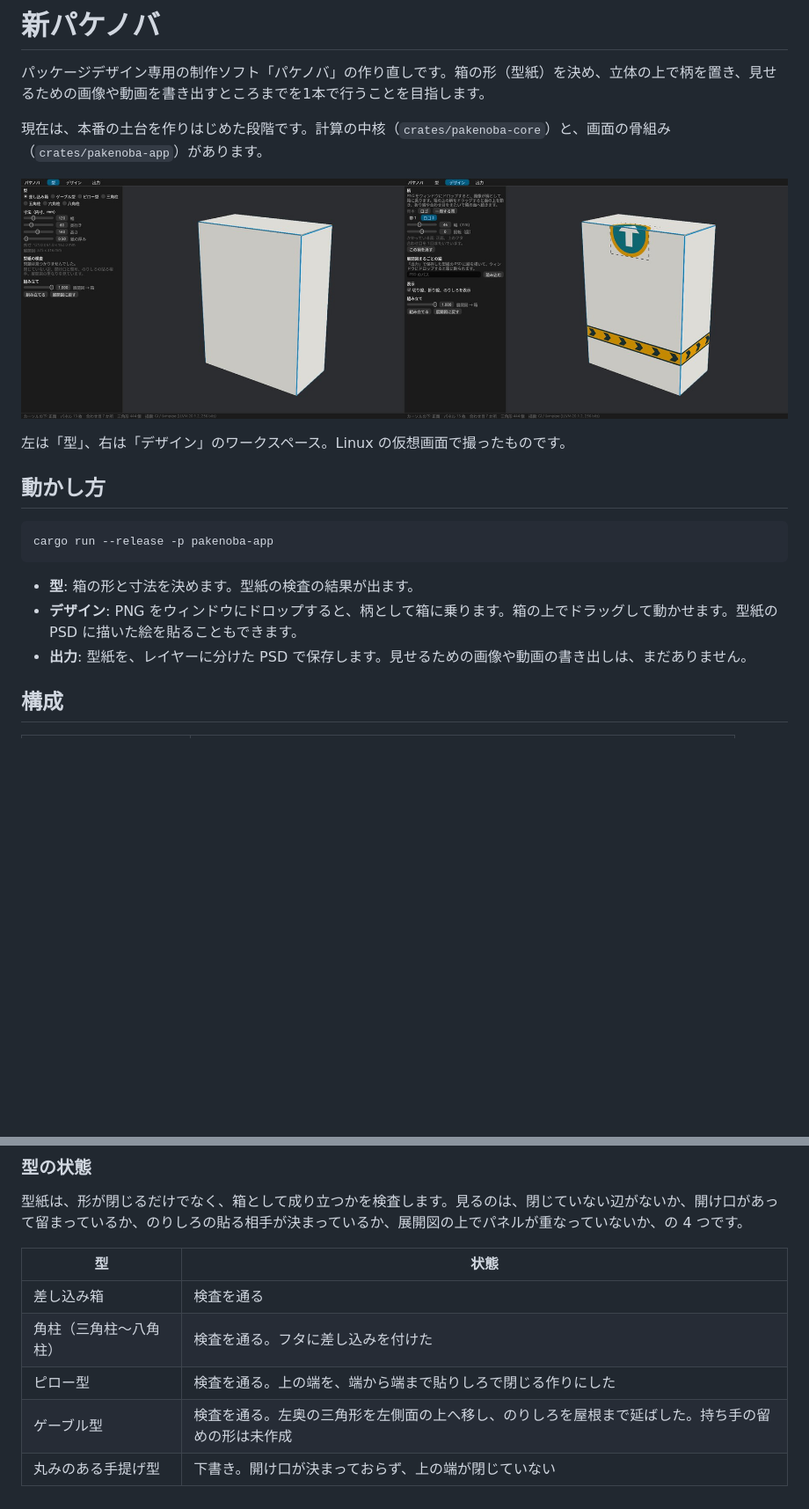
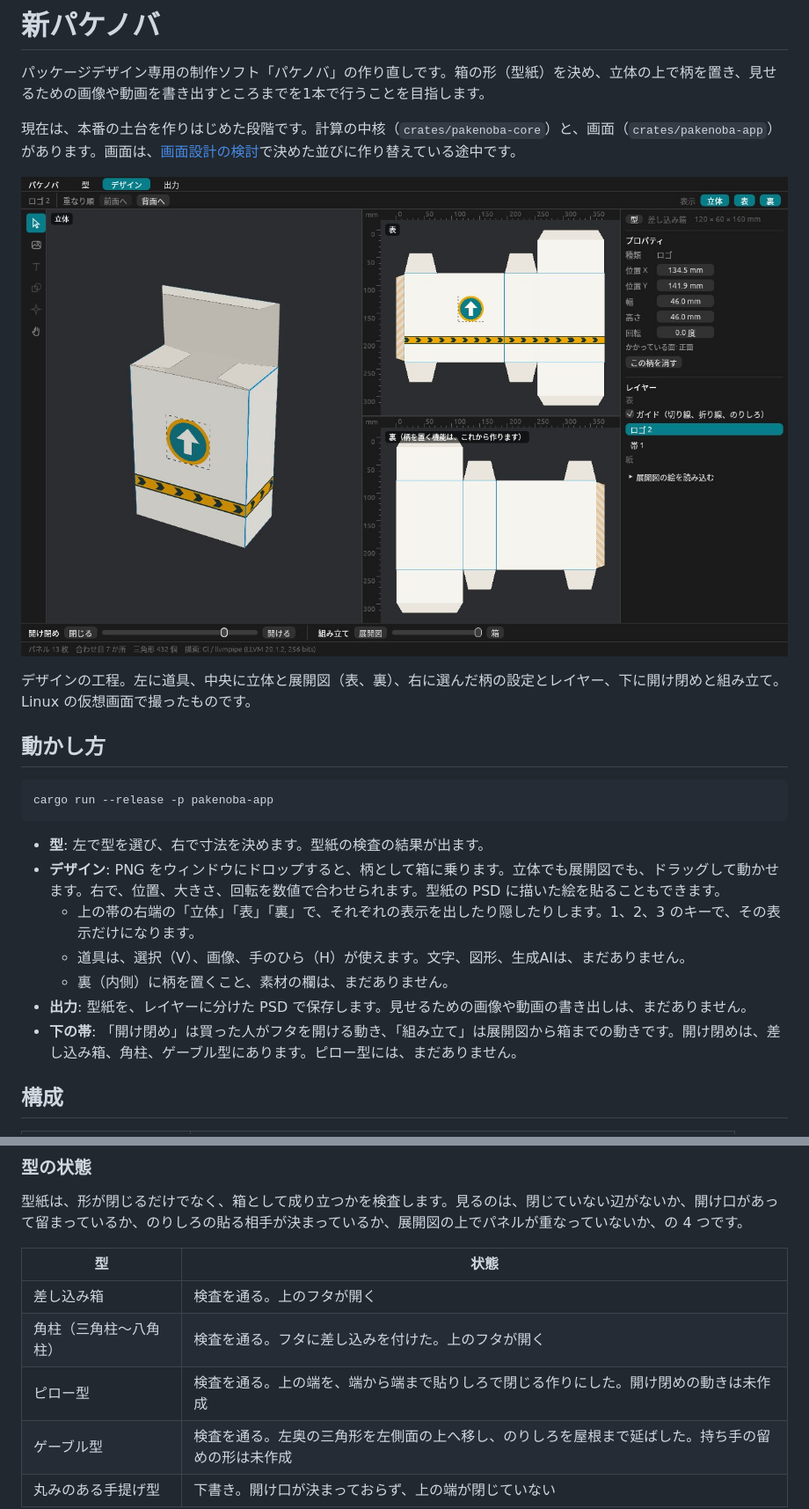
Before and after one commit to TJ16th/pakenoba, a Markdown page: README.md, 2 parts joined by grey strips. Shown at 88% size. Drawn GitHub-style; pictures changed too: docs/images/app-design.jpg (added); blank space fills up the shorter version.

````diff
--- a/README.md
+++ b/README.md
@@ -2,11 +2,11 @@
 
 パッケージデザイン専用の制作ソフト「パケノバ」の作り直しです。箱の形（型紙）を決め、立体の上で柄を置き、見せるための画像や動画を書き出すところまでを1本で行うことを目指します。
 
-現在は、本番の土台を作りはじめた段階です。計算の中核（`crates/pakenoba-core`）と、画面の骨組み（`crates/pakenoba-app`）があります。
+現在は、本番の土台を作りはじめた段階です。計算の中核（`crates/pakenoba-core`）と、画面（`crates/pakenoba-app`）があります。画面は、[画面設計の検討](docs/ui-design.md)で決めた並びに作り替えている途中です。
 
-![画面の骨組み](docs/images/app-skeleton.jpg)
+![デザインの工程](docs/images/app-design.jpg)
 
-左は「型」、右は「デザイン」のワークスペース。Linux の仮想画面で撮ったものです。
+デザインの工程。左に道具、中央に立体と展開図（表、裏）、右に選んだ柄の設定とレイヤー、下に開け閉めと組み立て。Linux の仮想画面で撮ったものです。
 
 ## 動かし方
 
@@ -14,9 +14,13 @@
 cargo run --release -p pakenoba-app
 ```
 
-- **型**: 箱の形と寸法を決めます。型紙の検査の結果が出ます。
-- **デザイン**: PNG をウィンドウにドロップすると、柄として箱に乗ります。箱の上でドラッグして動かせます。型紙の PSD に描いた絵を貼ることもできます。
+- **型**: 左で型を選び、右で寸法を決めます。型紙の検査の結果が出ます。
+- **デザイン**: PNG をウィンドウにドロップすると、柄として箱に乗ります。立体でも展開図でも、ドラッグして動かせます。右で、位置、大きさ、回転を数値で合わせられます。型紙の PSD に描いた絵を貼ることもできます。
+  - 上の帯の右端の「立体」「表」「裏」で、それぞれの表示を出したり隠したりします。1、2、3 のキーで、その表示だけになります。
+  - 道具は、選択（V）、画像、手のひら（H）が使えます。文字、図形、生成AIは、まだありません。
+  - 裏（内側）に柄を置くこと、素材の欄は、まだありません。
 - **出力**: 型紙を、レイヤーに分けた PSD で保存します。見せるための画像や動画の書き出しは、まだありません。
+- **下の帯**: 「開け閉め」は買った人がフタを開ける動き、「組み立て」は展開図から箱までの動きです。開け閉めは、差し込み箱、角柱、ゲーブル型にあります。ピロー型には、まだありません。
 
 ## 構成
 
@@ -39,9 +43,9 @@ cargo test --workspace
 
 | 型 | 状態 |
 |---|---|
-| 差し込み箱 | 検査を通る |
-| 角柱（三角柱〜八角柱） | 検査を通る。フタに差し込みを付けた |
-| ピロー型 | 検査を通る。上の端を、端から端まで貼りしろで閉じる作りにした |
+| 差し込み箱 | 検査を通る。上のフタが開く |
+| 角柱（三角柱〜八角柱） | 検査を通る。フタに差し込みを付けた。上のフタが開く |
+| ピロー型 | 検査を通る。上の端を、端から端まで貼りしろで閉じる作りにした。開け閉めの動きは未作成 |
 | ゲーブル型 | 検査を通る。左奥の三角形を左側面の上へ移し、のりしろを屋根まで延ばした。持ち手の留めの形は未作成 |
 | 丸みのある手提げ型 | 下書き。開け口が決まっておらず、上の端が閉じていない |
 
````
Also changed, not shown: docs/concept.md (+5 -1 lines), docs/ui-design.md (+18 -1 lines), 5 other files.
